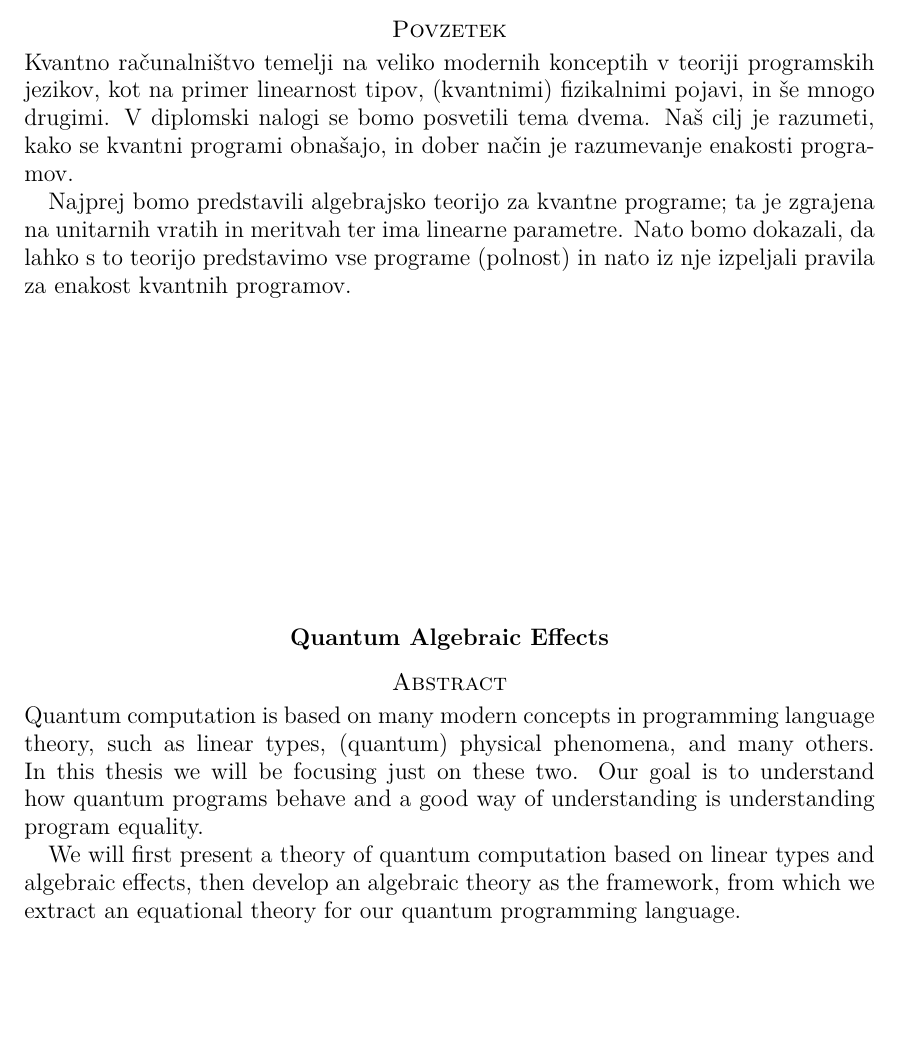
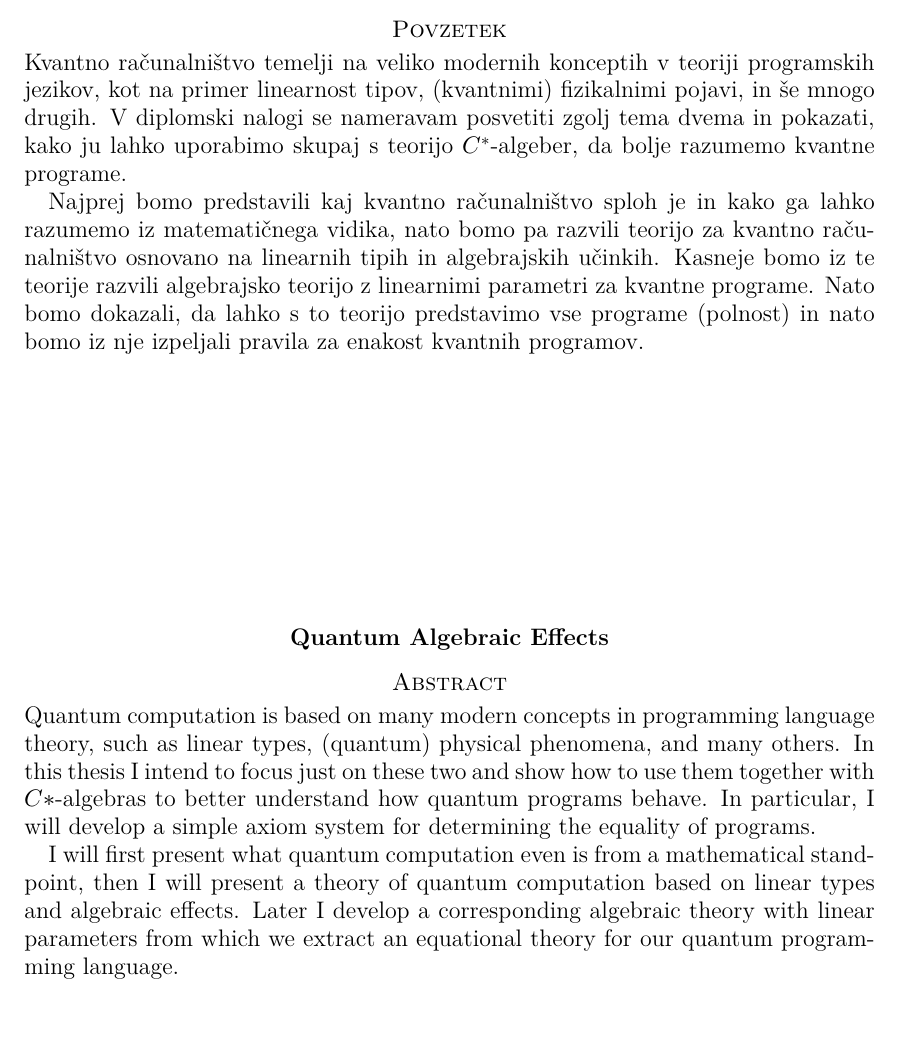
Before and after one commit to StrahR/Diploma, a LaTeX document (src/main.tex, which reads src/abstract.tex): part of page 3 of 20, cut so that both start at the same text. Compiled offline with XeLaTeX; a missing font is replaced by an installed copy or a similar font.

Commit message:
reworded abstract

```diff
--- a/src/abstract.tex
+++ b/src/abstract.tex
@@ -1,31 +1,26 @@
 \povzetek{
-    % \subsubsection*{Motivacija} % TODO: Reword
     Kvantno računalništvo temelji na veliko modernih konceptih v teoriji programskih jezikov,
-    % Kvantni programski jeziki predstavljajo nove probleme za teorijo programskih jezikov,
-    kot na primer linearnost tipov, (kvantnimi) fizikalnimi pojavi, in še mnogo drugimi.
-    V diplomski nalogi se bomo posvetili tema dvema.
-    % V tej nalogi se bomo posvetili tema dvema.
-    % Dober način razumevanja je, da razumemo enakost programov.
-    Naš cilj je razumeti, kako se kvantni programi obnašajo,
-    in dober način je razumevanje enakosti programov.
-    % tj. kdaj sta dva programa enaka.
+    kot na primer linearnost tipov, (kvantnimi) fizikalnimi pojavi, in še mnogo drugih.
+    V diplomski nalogi se nameravam posvetiti zgolj tema dvema in pokazati, kako ju lahko uporabimo skupaj s teorijo \(C^*\)-algeber, da bolje razumemo kvantne programe.
 
-    % \subsubsection*{Pregled}
-
-    Najprej bomo predstavili algebrajsko teorijo za kvantne programe;
-    ta je zgrajena na unitarnih vratih in meritvah ter ima linearne parametre.
+    Najprej bomo predstavili kaj kvantno računalništvo sploh je in kako ga lahko razumemo iz matematičnega vidika,
+    nato bomo pa razvili teorijo za kvantno računalništvo osnovano na linearnih tipih in algebrajskih učinkih.
+    Kasneje bomo iz te teorije razvili algebrajsko teorijo z linearnimi parametri za kvantne programe.
     Nato bomo dokazali, da lahko s to teorijo predstavimo vse programe (polnost)
-    in nato iz nje izpeljali pravila za enakost kvantnih programov.
+    in nato bomo iz nje izpeljali pravila za enakost kvantnih programov.
 }
 
 \abstract{
 \begin{otherlanguage}{english}
     Quantum computation is based on many modern concepts in programming language theory,
     such as linear types, (quantum) physical phenomena, and many others.
-    In this thesis we will be focusing just on these two.
-    Our goal is to understand how quantum programs behave
-    and a good way of understanding is understanding program equality.
+    In this thesis I intend to focus just on these two
+    and show how to use them together with \(C*\)-algebras
+    to better understand how quantum programs behave.
+    In particular, I will develop a simple axiom system for determining the equality of programs.
 
-    We will first present a theory of quantum computation based on linear types and algebraic effects, then develop an algebraic theory as the framework, from which we extract an equational theory for our quantum programming language.
+    I will first present what quantum computation even is from a mathematical standpoint,
+    then I will present a theory of quantum computation based on linear types and algebraic effects.
+    Later I develop a corresponding algebraic theory with linear parameters from which we extract an equational theory for our quantum programming language.
 \end{otherlanguage}
 }
```
